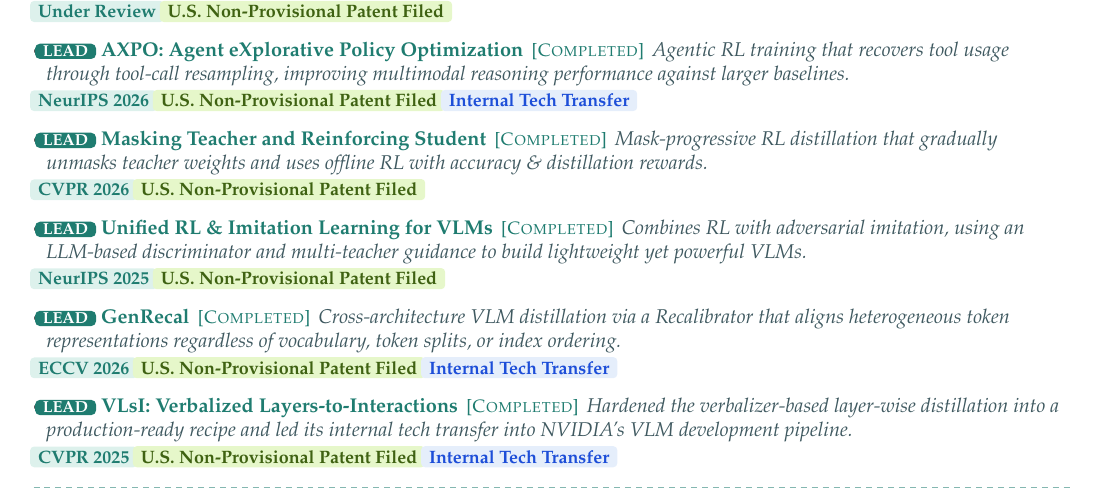
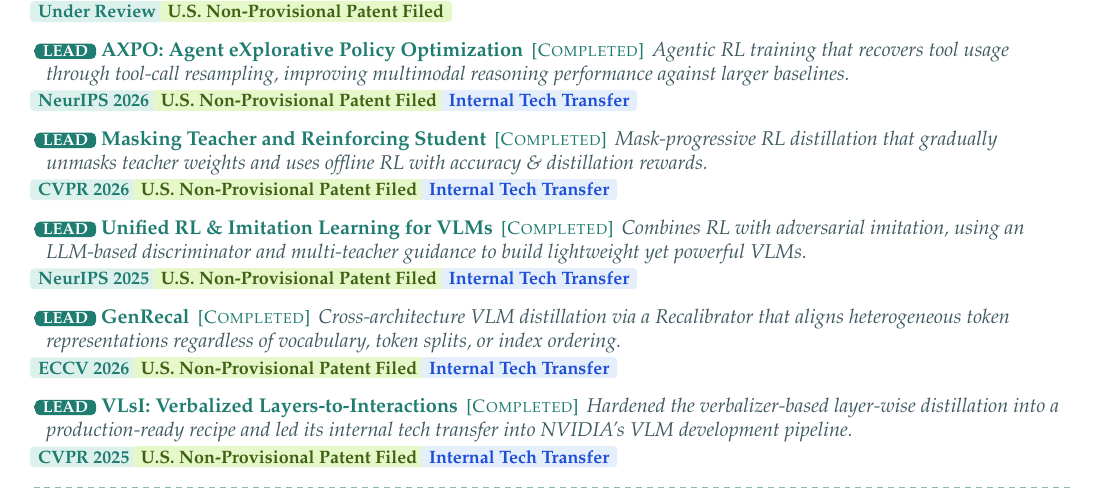
Before and after one commit to ByungKwanLee/ByungKwanLee-CV, a LaTeX document (main.tex): part of page 1 of 6, cut so that both start at the same text. Compiled offline with pdfLaTeX.

Commit message:
Mark Unified RL and Masking Teacher as internal tech transfer

```diff
--- a/main.tex
+++ b/main.tex
@@ -321,9 +321,11 @@
         \\[0.4mm]\hspace*{-1mm}\venuebadge{NeurIPS 2026}~\patentbadge{U.S. Non-Provisional Patent Filed}~\techbadge{Internal Tech Transfer}
         \vspace{1.2mm}
       \item \leadRole{LEAD}~\href{https://www.arxiv.org/abs/2512.22238}{\textbf{Masking Teacher and Reinforcing Student}} \,{\footnotesize\color{accentDark}[\textsc{Completed}]}\, \textit{\color{mutedGray}\small Mask-progressive RL distillation that gradually unmasks teacher weights and uses offline RL with accuracy \& distillation rewards.}
-        \\[0.4mm]\hspace*{-1mm}\venuebadge{CVPR 2026}~\patentbadge{U.S. Non-Provisional Patent Filed}        \vspace{1.2mm}
+        \\[0.4mm]\hspace*{-1mm}\venuebadge{CVPR 2026}~\patentbadge{U.S. Non-Provisional Patent Filed}~\techbadge{Internal Tech Transfer}
+        \vspace{1.2mm}
       \item \leadRole{LEAD}~\href{https://byungkwanlee.github.io/RIL-page/}{\textbf{Unified RL \& Imitation Learning for VLMs}} \,{\footnotesize\color{accentDark}[\textsc{Completed}]}\, \textit{\color{mutedGray}\small Combines RL with adversarial imitation, using an LLM-based discriminator and multi-teacher guidance to build lightweight yet powerful VLMs.}
-        \\[0.4mm]\hspace*{-1mm}\venuebadge{NeurIPS 2025}~\patentbadge{U.S. Non-Provisional Patent Filed}        \vspace{1.2mm}
+        \\[0.4mm]\hspace*{-1mm}\venuebadge{NeurIPS 2025}~\patentbadge{U.S. Non-Provisional Patent Filed}~\techbadge{Internal Tech Transfer}
+        \vspace{1.2mm}
       \item \leadRole{LEAD}~\href{https://byungkwanlee.github.io/GenRecal-page/}{\textbf{GenRecal}} \,{\footnotesize\color{accentDark}[\textsc{Completed}]}\, \textit{\color{mutedGray}\small Cross-architecture VLM distillation via a Recalibrator that aligns heterogeneous token representations regardless of vocabulary, token splits, or index ordering.}
         \\[0.4mm]\hspace*{-1mm}\venuebadge{ECCV 2026}~\patentbadge{U.S. Non-Provisional Patent Filed}~\techbadge{Internal Tech Transfer}
         \vspace{1.2mm}
```
Also changed, not shown: 1 other file.
